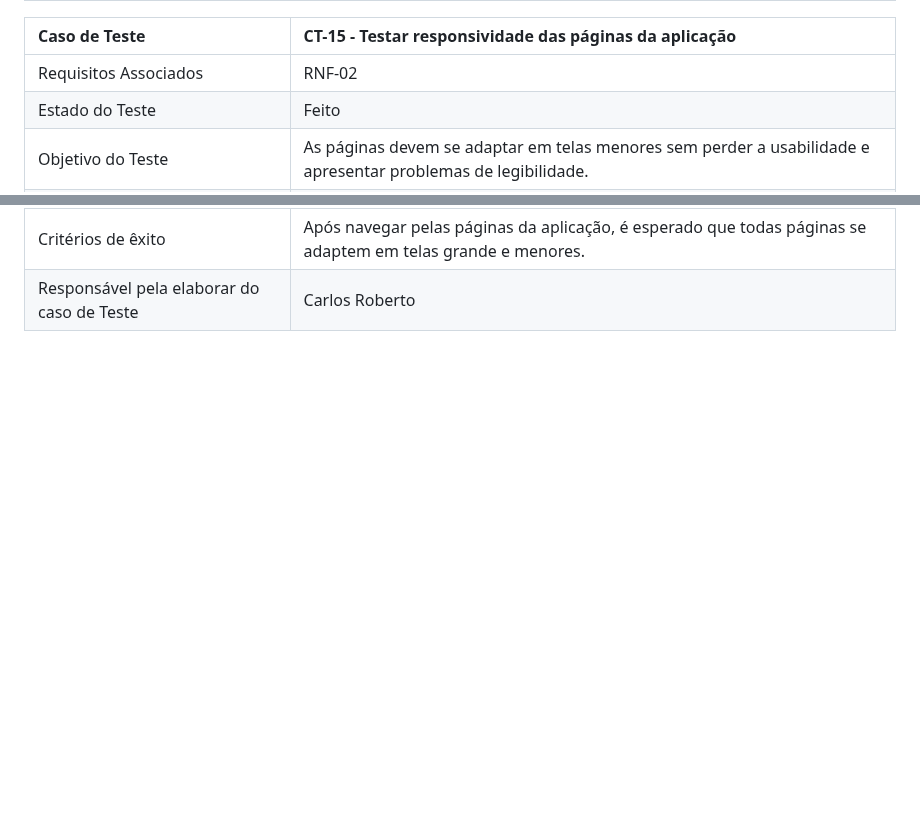
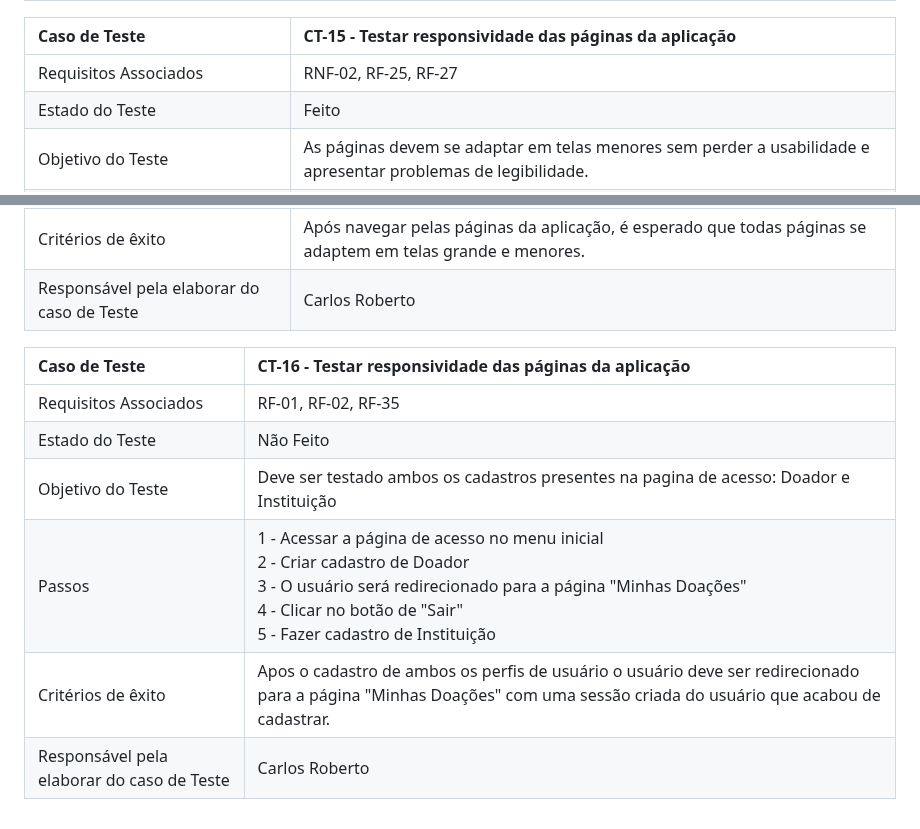
Before and after one commit to ICEI-PUC-Minas-PMV-ADS/pmv-ads-2023-2-e1-proj-web-t5-doe-facil, a Markdown page: documentos/07-Plano de Testes de Software.md, 2 parts joined by grey strips. Drawn GitHub-style; blank space fills up the shorter version.

```diff
--- a/documentos/07-Plano de Testes de Software.md
+++ b/documentos/07-Plano de Testes de Software.md
@@ -146,9 +146,18 @@ Caso de Teste    | CT-14 - Verificação do endereço cadastro de doação/ perf
 
 | Caso de Teste | CT-15 - Testar responsividade das páginas da aplicação |
 |:---|:---|
-| Requisitos Associados | RNF-02 |
+| Requisitos Associados | RNF-02, RF-25, RF-27 |
 | Estado do Teste | Feito |
 | Objetivo do Teste | As páginas devem se adaptar em telas menores sem perder a usabilidade e apresentar problemas de legibilidade. |
 | Passos | 1 - Navegar na página inicial <br> 2 - Navegar no Sobre Nós <br> 3 - Navegar na lista de instituições <br> 4 - Navegar em uma página de instituição <br> 5 - Navegar pela página de acesso <br> 6 - Acessar painel como administrador e navegar pelas páginas internas do painel <br> 7 - Acessar painel como doador e navegar pelas páginas internas do painel <br> 8 - Acessar painel como instituição e navegar pelas páginas internas do painel. |
 | Critérios de êxito | Após navegar pelas páginas da aplicação, é esperado que todas páginas se adaptem em telas grande e menores. |
 | Responsável pela elaborar do caso de Teste | Carlos Roberto |
+
+| Caso de Teste | CT-16 - Testar responsividade das páginas da aplicação |
+|:---|:---|
+| Requisitos Associados | RF-01, RF-02, RF-35 |
+| Estado do Teste | Não Feito |
+| Objetivo do Teste | Deve ser testado ambos os cadastros presentes na pagina de acesso: Doador e Instituição |
+| Passos | 1 - Acessar a página de acesso no menu inicial <br> 2 - Criar cadastro de Doador <br> 3 - O usuário será redirecionado para a página "Minhas Doações" <br> 4 - Clicar no botão de "Sair" <br> 5 - Fazer cadastro de Instituição |
+| Critérios de êxito | Apos o cadastro de ambos os perfis de usuário o usuário deve ser redirecionado para a página "Minhas Doações" com uma sessão criada do usuário que acabou de cadastrar. |
+| Responsável pela elaborar do caso de Teste | Carlos Roberto |
```
